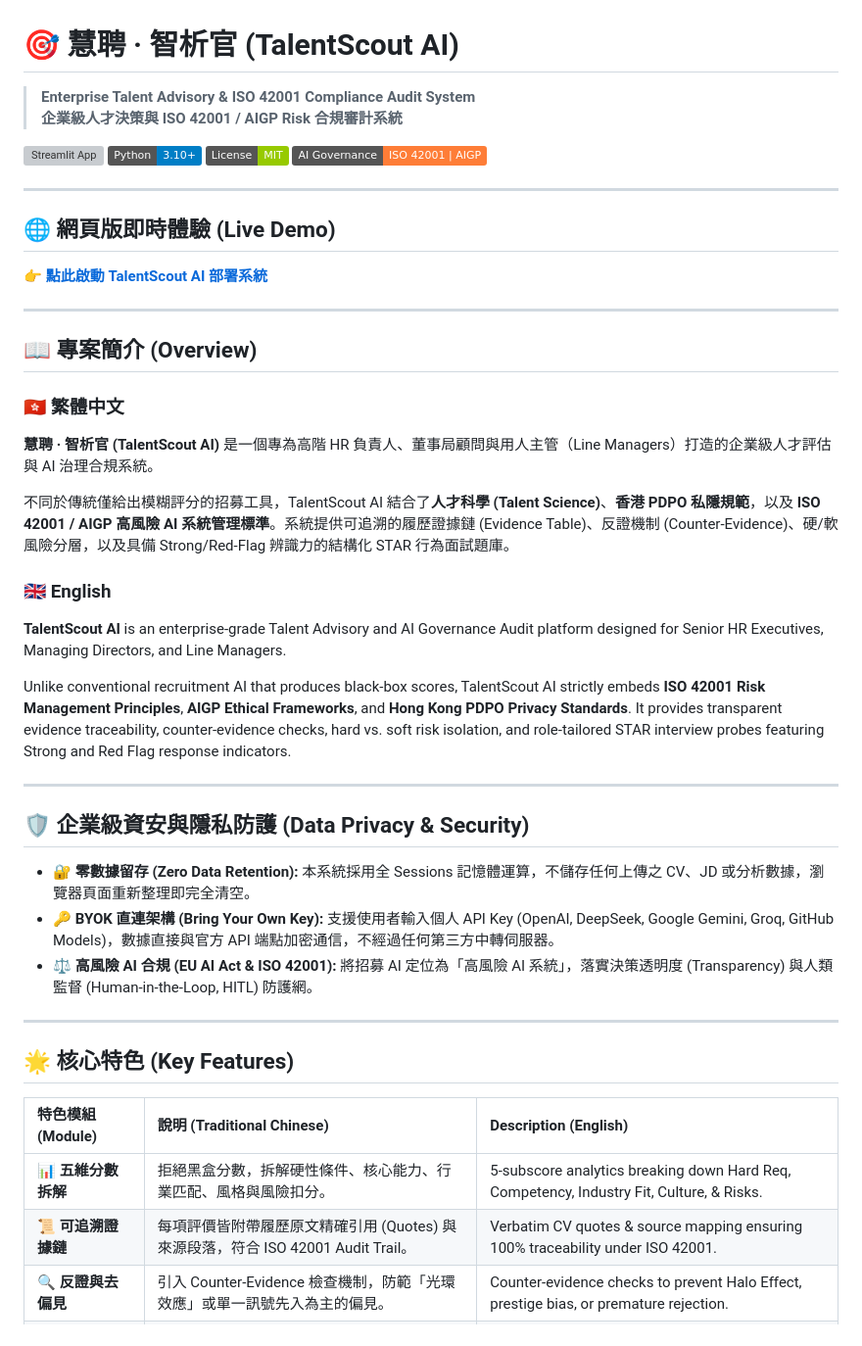
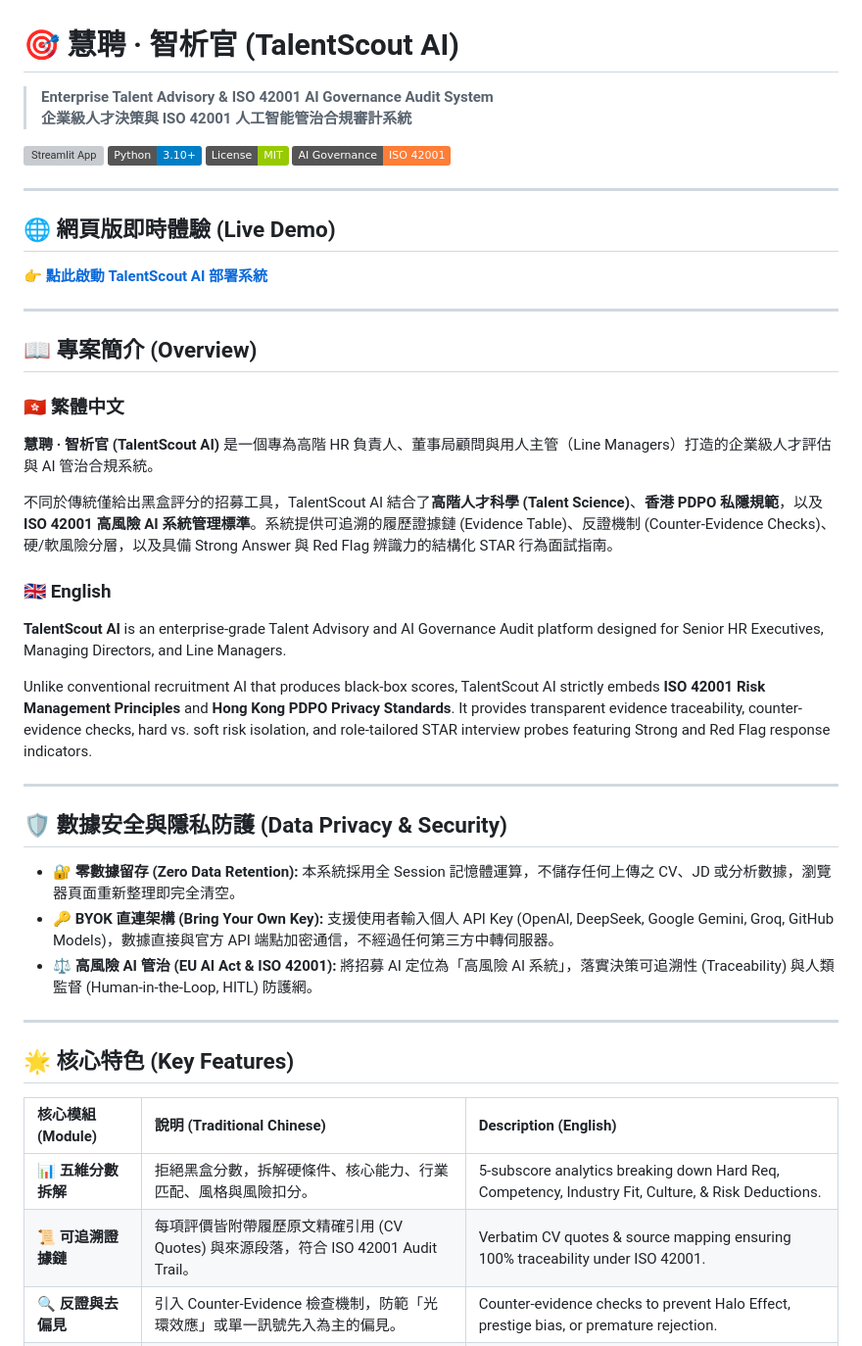
Before and after one commit to jackylawck/TalentScout, a Markdown page: README.md, the part around one of its changes. Shown at 98% size. GitHub-like rendering; badges without logos; grey boxes are pictures that could not be loaded.

Commit message:
Revise README for AI Governance and Feature Clarity
Updated terminology for AI governance and compliance, improved clarity of features, and enhanced descriptions in both Chinese and English sections.

```diff
--- a/README.md
+++ b/README.md
@@ -1,11 +1,11 @@
 # 🎯 慧聘 · 智析官 (TalentScout AI)
-> **Enterprise Talent Advisory & ISO 42001 Compliance Audit System**
-> **企業級人才決策與 ISO 42001 / AIGP Risk 合規審計系統**
+> **Enterprise Talent Advisory & ISO 42001 AI Governance Audit System**
+> **企業級人才決策與 ISO 42001 人工智能管治合規審計系統**
 
 [![Streamlit App](https://static.streamlit.io/badges/streamlit_badge_black_white.svg)](https://talentscout-open.streamlit.app)
 ![Python](https://img.shields.io/badge/Python-3.10%2B-blue)
 ![License](https://img.shields.io/badge/License-MIT-green)
-![Governance](https://img.shields.io/badge/AI_Governance-ISO_42001_%7C_AIGP-orange)
+![Governance](https://img.shields.io/badge/AI_Governance-ISO_42001-orange)
 
 ---
 
@@ -17,31 +17,31 @@
 ## 📖 專案簡介 (Overview)
 
 ### 🇭🇰 繁體中文
-**慧聘 · 智析官 (TalentScout AI)** 是一個專為高階 HR 負責人、董事局顧問與用人主管（Line Managers）打造的企業級人才評估與 AI 治理合規系統。
+**慧聘 · 智析官 (TalentScout AI)** 是一個專為高階 HR 負責人、董事局顧問與用人主管（Line Managers）打造的企業級人才評估與 AI 管治合規系統。
 
-不同於傳統僅給出模糊評分的招募工具，TalentScout AI 結合了**人才科學 (Talent Science)**、**香港 PDPO 私隱規範**，以及 **ISO 42001 / AIGP 高風險 AI 系統管理標準**。系統提供可追溯的履歷證據鏈 (Evidence Table)、反證機制 (Counter-Evidence)、硬/軟風險分層，以及具備 Strong/Red-Flag 辨識力的結構化 STAR 行為面試題庫。
+不同於傳統僅給出黑盒評分的招募工具，TalentScout AI 結合了**高階人才科學 (Talent Science)**、**香港 PDPO 私隱規範**，以及 **ISO 42001 高風險 AI 系統管理標準**。系統提供可追溯的履歷證據鏈 (Evidence Table)、反證機制 (Counter-Evidence Checks)、硬/軟風險分層，以及具備 Strong Answer 與 Red Flag 辨識力的結構化 STAR 行為面試指南。
 
 ### 🇬🇧 English
 **TalentScout AI** is an enterprise-grade Talent Advisory and AI Governance Audit platform designed for Senior HR Executives, Managing Directors, and Line Managers.
 
-Unlike conventional recruitment AI that produces black-box scores, TalentScout AI strictly embeds **ISO 42001 Risk Management Principles**, **AIGP Ethical Frameworks**, and **Hong Kong PDPO Privacy Standards**. It provides transparent evidence traceability, counter-evidence checks, hard vs. soft risk isolation, and role-tailored STAR interview probes featuring Strong and Red Flag response indicators.
+Unlike conventional recruitment AI that produces black-box scores, TalentScout AI strictly embeds **ISO 42001 Risk Management Principles** and **Hong Kong PDPO Privacy Standards**. It provides transparent evidence traceability, counter-evidence checks, hard vs. soft risk isolation, and role-tailored STAR interview probes featuring Strong and Red Flag response indicators.
 
 ---
 
-## 🛡️ 企業級資安與隱私防護 (Data Privacy & Security)
+## 🛡️ 數據安全與隱私防護 (Data Privacy & Security)
 
-* **🔐 零數據留存 (Zero Data Retention):** 本系統採用全 Sessions 記憶體運算，不儲存任何上傳之 CV、JD 或分析數據，瀏覽器頁面重新整理即完全清空。
+* **🔐 零數據留存 (Zero Data Retention):** 本系統採用全 Session 記憶體運算，不儲存任何上傳之 CV、JD 或分析數據，瀏覽器頁面重新整理即完全清空。
 * **🔑 BYOK 直連架構 (Bring Your Own Key):** 支援使用者輸入個人 API Key (OpenAI, DeepSeek, Google Gemini, Groq, GitHub Models)，數據直接與官方 API 端點加密通信，不經過任何第三方中轉伺服器。
-* **⚖️ 高風險 AI 合規 (EU AI Act & ISO 42001):** 將招募 AI 定位為「高風險 AI 系統」，落實決策透明度 (Transparency) 與人類監督 (Human-in-the-Loop, HITL) 防護網。
+* **⚖️ 高風險 AI 管治 (EU AI Act & ISO 42001):** 將招募 AI 定位為「高風險 AI 系統」，落實決策可追溯性 (Traceability) 與人類監督 (Human-in-the-Loop, HITL) 防護網。
 
 ---
 
 ## 🌟 核心特色 (Key Features)
 
-| 特色模組 (Module) | 說明 (Traditional Chinese) | Description (English) |
+| 核心模組 (Module) | 說明 (Traditional Chinese) | Description (English) |
 | :--- | :--- | :--- |
-| **📊 五維分數拆解** | 拒絕黑盒分數，拆解硬性條件、核心能力、行業匹配、風格與風險扣分。 | 5-subscore analytics breaking down Hard Req, Competency, Industry Fit, Culture, & Risks. |
-| **📜 可追溯證據鏈** | 每項評價皆附帶履歷原文精確引用 (Quotes) 與來源段落，符合 ISO 42001 Audit Trail。 | Verbatim CV quotes & source mapping ensuring 100% traceability under ISO 42001. |
+| **📊 五維分數拆解** | 拒絕黑盒分數，拆解硬條件、核心能力、行業匹配、風格與風險扣分。 | 5-subscore analytics breaking down Hard Req, Competency, Industry Fit, Culture, & Risk Deductions. |
+| **📜 可追溯證據鏈** | 每項評價皆附帶履歷原文精確引用 (CV Quotes) 與來源段落，符合 ISO 42001 Audit Trail。 | Verbatim CV quotes & source mapping ensuring 100% traceability under ISO 42001. |
 | **🔍 反證與去偏見** | 引入 Counter-Evidence 檢查機制，防範「光環效應」或單一訊號先入為主的偏見。 | Counter-evidence checks to prevent Halo Effect, prestige bias, or premature rejection. |
 | **🚨 硬/軟風險分層** | 隔離簽證 (ASMTP)、語言等「硬死線」，與文化、適應力等「面試觀察點」。 | Separates hard blockers (visa/languages) from soft interview observation points. |
 | **🎯 結構化面試指南** | 根據崗位屬性，自動生成 STAR 面試問題，並標註優秀特徵與危險警號 (Red Flags)。 | Generates targeted STAR probes with clear Strong and Red Flag answer patterns. |
```
Also changed, not shown: other parts of README.md (+1 -8 lines).
